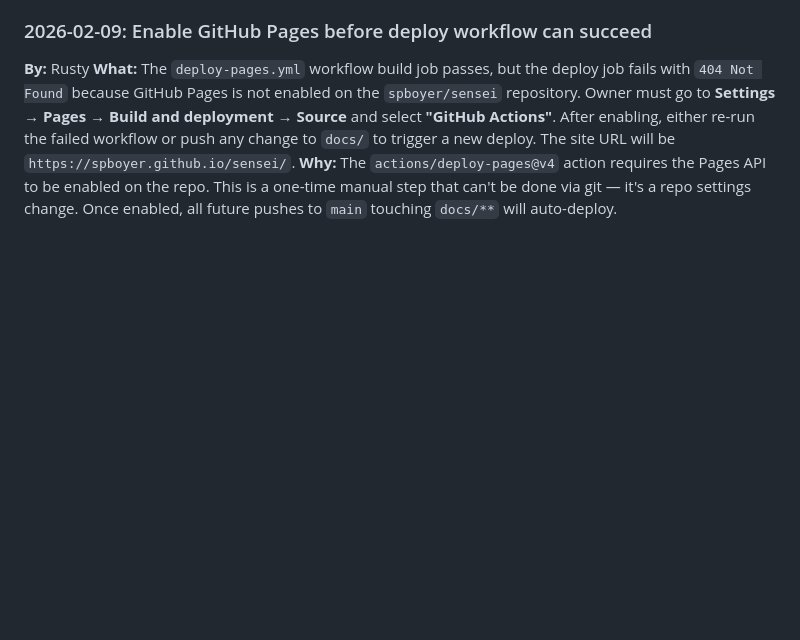
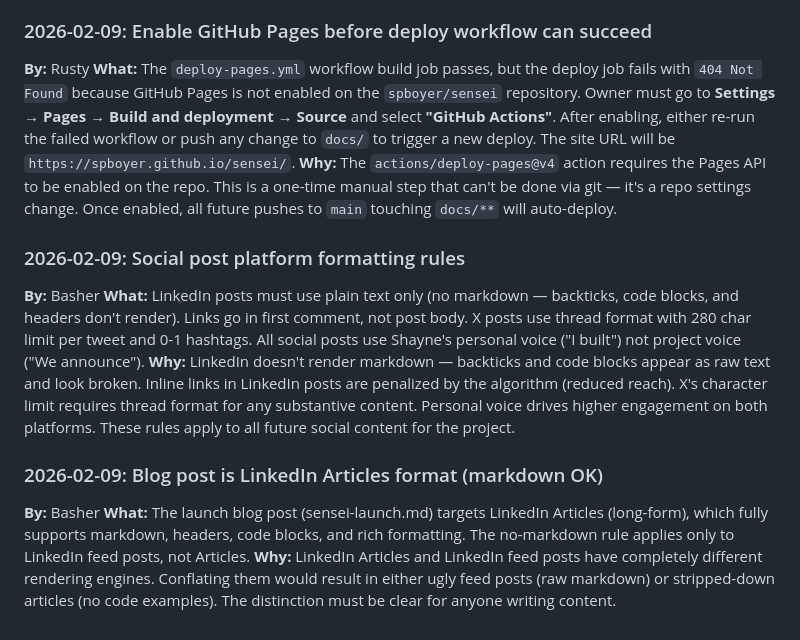
Before and after one commit to spboyer/sensei, a Markdown page: .ai-team/decisions.md, the part around the change. GitHub-like rendering; blank space fills up the shorter version.

```diff
--- a/.ai-team/decisions.md
+++ b/.ai-team/decisions.md
@@ -56,3 +56,13 @@
 **By:** Rusty
 **What:** The `deploy-pages.yml` workflow build job passes, but the deploy job fails with `404 Not Found` because GitHub Pages is not enabled on the `spboyer/sensei` repository. Owner must go to **Settings → Pages → Build and deployment → Source** and select **"GitHub Actions"**. After enabling, either re-run the failed workflow or push any change to `docs/` to trigger a new deploy. The site URL will be `https://spboyer.github.io/sensei/`.
 **Why:** The `actions/deploy-pages@v4` action requires the Pages API to be enabled on the repo. This is a one-time manual step that can't be done via git — it's a repo settings change. Once enabled, all future pushes to `main` touching `docs/**` will auto-deploy.
+
+### 2026-02-09: Social post platform formatting rules
+**By:** Basher
+**What:** LinkedIn posts must use plain text only (no markdown — backticks, code blocks, and headers don't render). Links go in first comment, not post body. X posts use thread format with 280 char limit per tweet and 0-1 hashtags. All social posts use Shayne's personal voice ("I built") not project voice ("We announce").
+**Why:** LinkedIn doesn't render markdown — backticks and code blocks appear as raw text and look broken. Inline links in LinkedIn posts are penalized by the algorithm (reduced reach). X's character limit requires thread format for any substantive content. Personal voice drives higher engagement on both platforms. These rules apply to all future social content for the project.
+
+### 2026-02-09: Blog post is LinkedIn Articles format (markdown OK)
+**By:** Basher
+**What:** The launch blog post (sensei-launch.md) targets LinkedIn Articles (long-form), which fully supports markdown, headers, code blocks, and rich formatting. The no-markdown rule applies only to LinkedIn feed posts, not Articles.
+**Why:** LinkedIn Articles and LinkedIn feed posts have completely different rendering engines. Conflating them would result in either ugly feed posts (raw markdown) or stripped-down articles (no code examples). The distinction must be clear for anyone writing content.
```
Also changed, not shown: .ai-team/log/2026-02-17-blog-social-content.md (added, +18 -0 lines), 1 other file.
